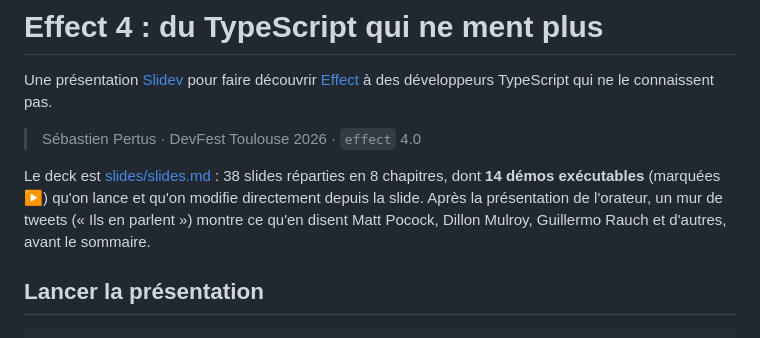
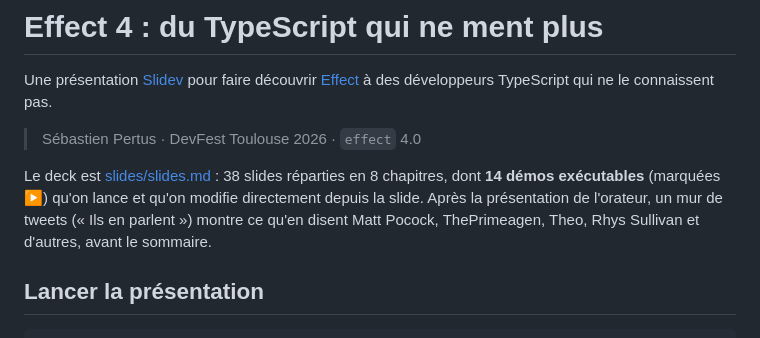
Before and after one commit to Mimetis/effect-ts, a Markdown page: README.md, the part around the change. GitHub-like rendering.

```diff
--- a/README.md
+++ b/README.md
@@ -4,7 +4,7 @@ Une présentation [Slidev](https://sli.dev) pour faire découvrir [Effect](https
 
 > Sébastien Pertus · DevFest Toulouse 2026 · `effect` 4.0
 
-Le deck est [slides/slides.md](./slides/slides.md) : 38 slides réparties en 8 chapitres, dont **14 démos exécutables** (marquées ▶) qu'on lance et qu'on modifie directement depuis la slide. Après la présentation de l'orateur, un mur de tweets (« Ils en parlent ») montre ce qu'en disent Matt Pocock, Dillon Mulroy, Guillermo Rauch et d'autres, avant le sommaire.
+Le deck est [slides/slides.md](./slides/slides.md) : 38 slides réparties en 8 chapitres, dont **14 démos exécutables** (marquées ▶) qu'on lance et qu'on modifie directement depuis la slide. Après la présentation de l'orateur, un mur de tweets (« Ils en parlent ») montre ce qu'en disent Matt Pocock, ThePrimeagen, Theo, Rhys Sullivan et d'autres, avant le sommaire.
 
 ## Lancer la présentation
 
```
Also changed, not shown: slides/slides.md (+31 -17 lines), slides/images/avatars/danielgri.jpg (deleted), slides/images/avatars/jullerino.jpg (added), slides/images/avatars/kitlangton.jpg (deleted), slides/images/avatars/rauchg.jpg (deleted), slides/images/avatars/theo.jpg (added), slides/images/avatars/theprimeagen.jpg (added), 1 other file.
